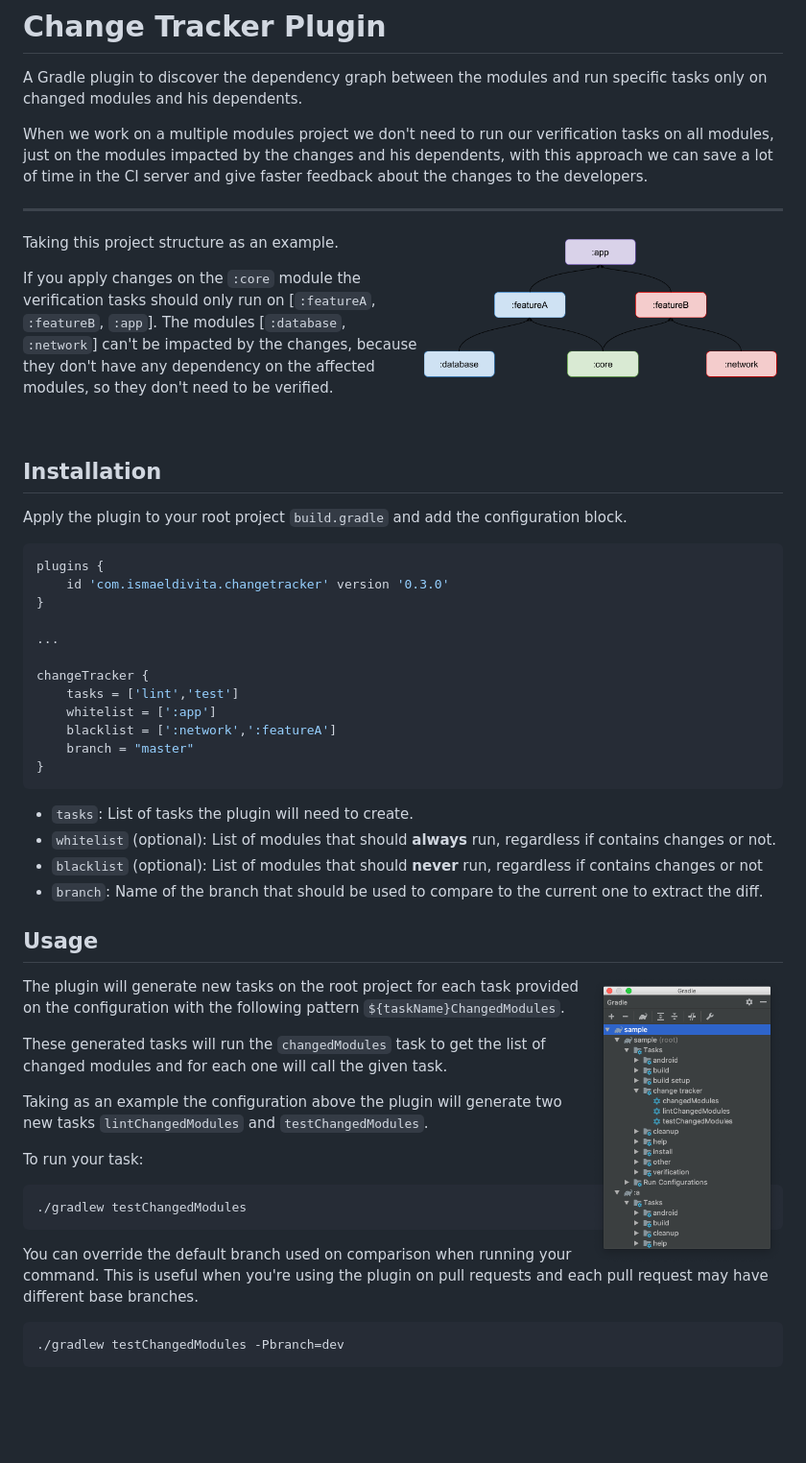
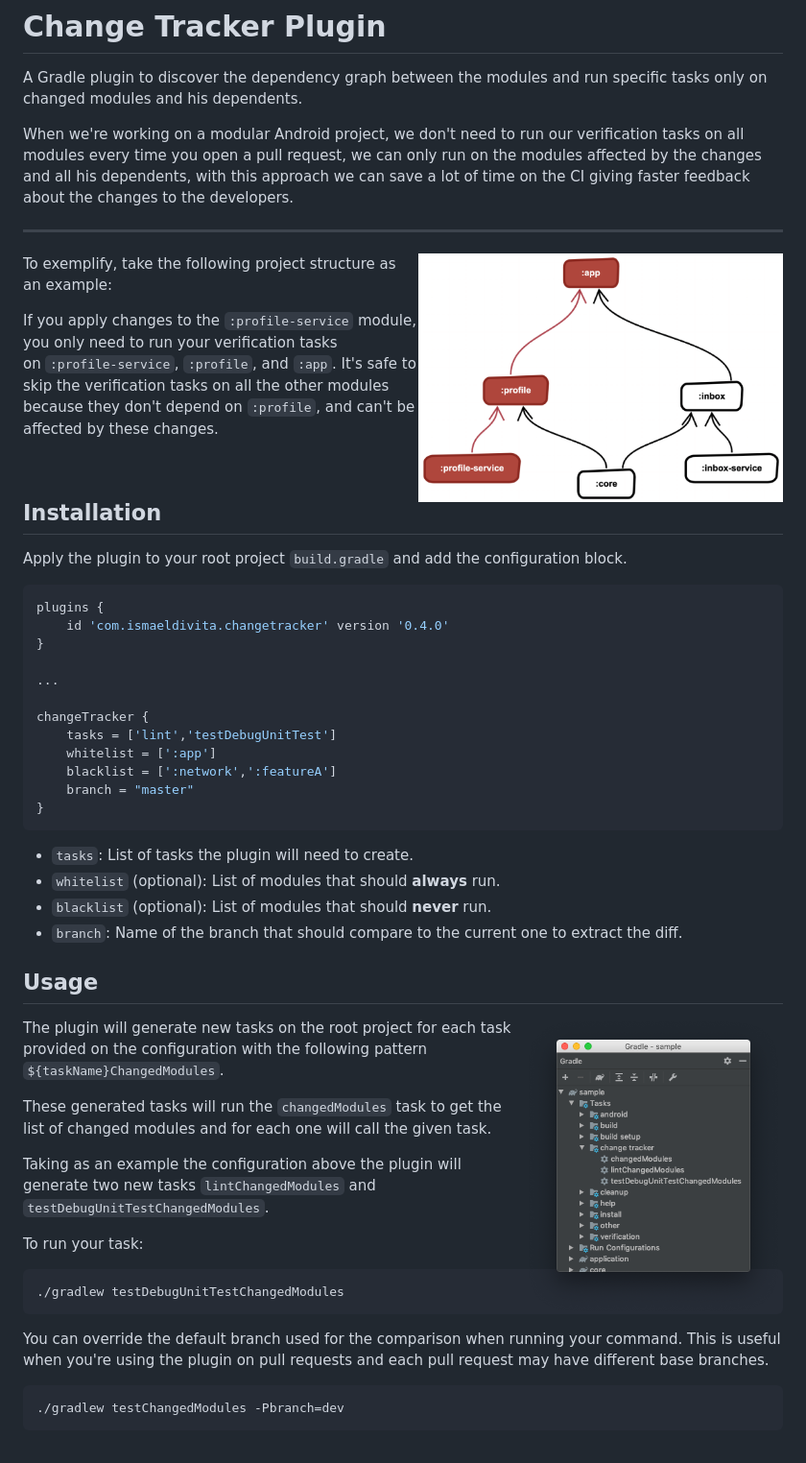
Before and after one commit to ismaeldivita/change-tracker-plugin, a Markdown page: README.md, the part around the change. Shown at 96% size. Drawn GitHub-style; pictures changed too: assets/diagram.png (deleted), assets/project_diagram.png (added), assets/tasks.png; blank space fills up the shorter version.

````diff
--- a/README.md
+++ b/README.md
@@ -3,15 +3,14 @@
 # Change Tracker Plugin
 A Gradle plugin to discover the dependency graph between the modules and run specific tasks only on changed modules and his dependents.
 
-When we work on a multiple modules project we don't need to run our verification tasks on all modules, just on the modules impacted by the changes and his dependents, with this approach we can save a lot of time in the CI server and give faster feedback about the changes to the developers.
-
+When we're working on a modular Android project, we don't need to run our verification tasks on all modules every time you open a pull request, we can only run on the modules affected by the changes and all his dependents, with this approach we can save a lot of time on the CI giving faster feedback about the changes to the developers.
 ___
 
-<img align="right" hspace="20" width="380" src="./assets/diagram.png"/>
+<img align="right" hspace="20" width="380" src="./assets/project_diagram.png"/>
 
-Taking this project structure as an example.
+To exemplify, take the following project structure as an example:
 
-If you apply changes on the `:core` module the verification tasks should only run on [`:featureA`, `:featureB`, `:app`]. The modules [`:database`, `:network`] can't be impacted by the changes, because they don't have any dependency on the affected modules, so they don't need to be verified.
+If you apply changes to the `:profile-service` module, you only need to run your verification tasks on `:profile-service`, `:profile`, and `:app`. It's safe to skip the verification tasks on all the other modules because they don't depend on `:profile`, and can't be affected by these changes.
 
 <br clear="right"/>
 
@@ -21,39 +20,39 @@ Apply the plugin to your root project `build.gradle` and add the configuration b
 
 ```groovy
 plugins {
-    id 'com.ismaeldivita.changetracker' version '0.3.0'
+    id 'com.ismaeldivita.changetracker' version '0.4.0'
 }
 
 ...
 
 changeTracker {
-    tasks = ['lint','test']
+    tasks = ['lint','testDebugUnitTest']
     whitelist = [':app']
     blacklist = [':network',':featureA']
     branch = "master"
 }
 ```
 - `tasks`: List of tasks the plugin will need to create.
-- `whitelist` (optional): List of modules that should **always** run, regardless if contains changes or not.
-- `blacklist` (optional): List of modules that should **never** run, regardless if contains changes or not
-- `branch`: Name of the branch that should be used to compare to the current one to extract the diff.
+- `whitelist` (optional): List of modules that should **always** run.
+- `blacklist` (optional): List of modules that should **never** run.
+- `branch`: Name of the branch that should compare to the current one to extract the diff.
 
 ## Usage
-<img align="right" hspace="20" width="200" src="./assets/tasks.png"/>
+<img align="right" hspace="15" width="270" src="./assets/tasks.png"/>
 
 The plugin will generate new tasks on the root project for each task provided on the configuration with the following pattern `${taskName}ChangedModules`.
 
 These generated tasks will run the `changedModules` task to get the list of changed modules and for each one will call the given task.
 
-Taking as an example the configuration above the plugin will generate two new tasks `lintChangedModules` and `testChangedModules`.
+Taking as an example the configuration above the plugin will generate two new tasks `lintChangedModules` and `testDebugUnitTestChangedModules`.
 
 To run your task:
 
 ```
-./gradlew testChangedModules
+./gradlew testDebugUnitTestChangedModules
 ```
 
-You can override the default branch used on comparison when running your command. This is useful when you're using the plugin on pull requests and each pull request may have different base branches.
+You can override the default branch used for the comparison when running your command. This is useful when you're using the plugin on pull requests and each pull request may have different base branches.
 ```
 ./gradlew testChangedModules -Pbranch=dev
 ```
````
